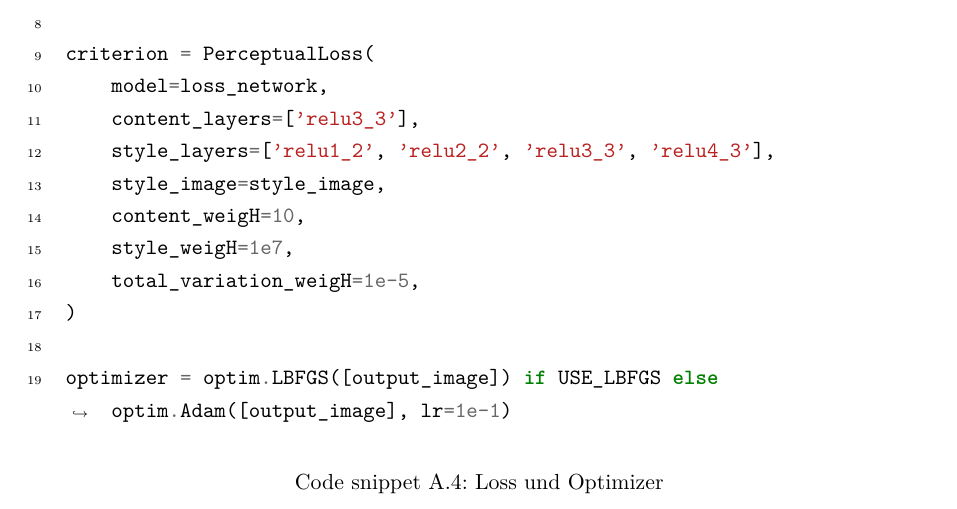
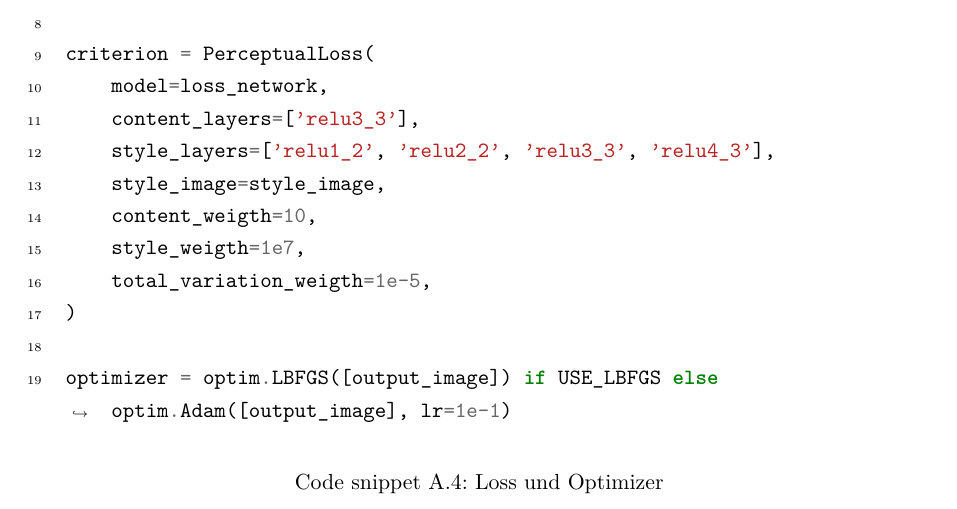
Before and after one commit to christophstach/style-transfer-bachelor-thesis, a LaTeX book (main.tex, which reads chapters/09_Anhang.tex): part of page 53 of 58, cut so that both start at the same text. Compiled offline with pdfLaTeX.

Commit message:
Updates from Overleaf

```diff
--- a/chapters/09_Anhang.tex
+++ b/chapters/09_Anhang.tex
@@ -74,9 +74,9 @@ criterion = PerceptualLoss(
     content_layers=['relu3_3'],
     style_layers=['relu1_2', 'relu2_2', 'relu3_3', 'relu4_3'],
     style_image=style_image,
-    content_weigH=10,
-    style_weigH=1e7,
-    total_variation_weigH=1e-5,
+    content_weigth=10,
+    style_weigth=1e7,
+    total_variation_weigth=1e-5,
 )
 
 optimizer = optim.LBFGS([output_image]) if USE_LBFGS else optim.Adam([output_image], lr=1e-1)
```
